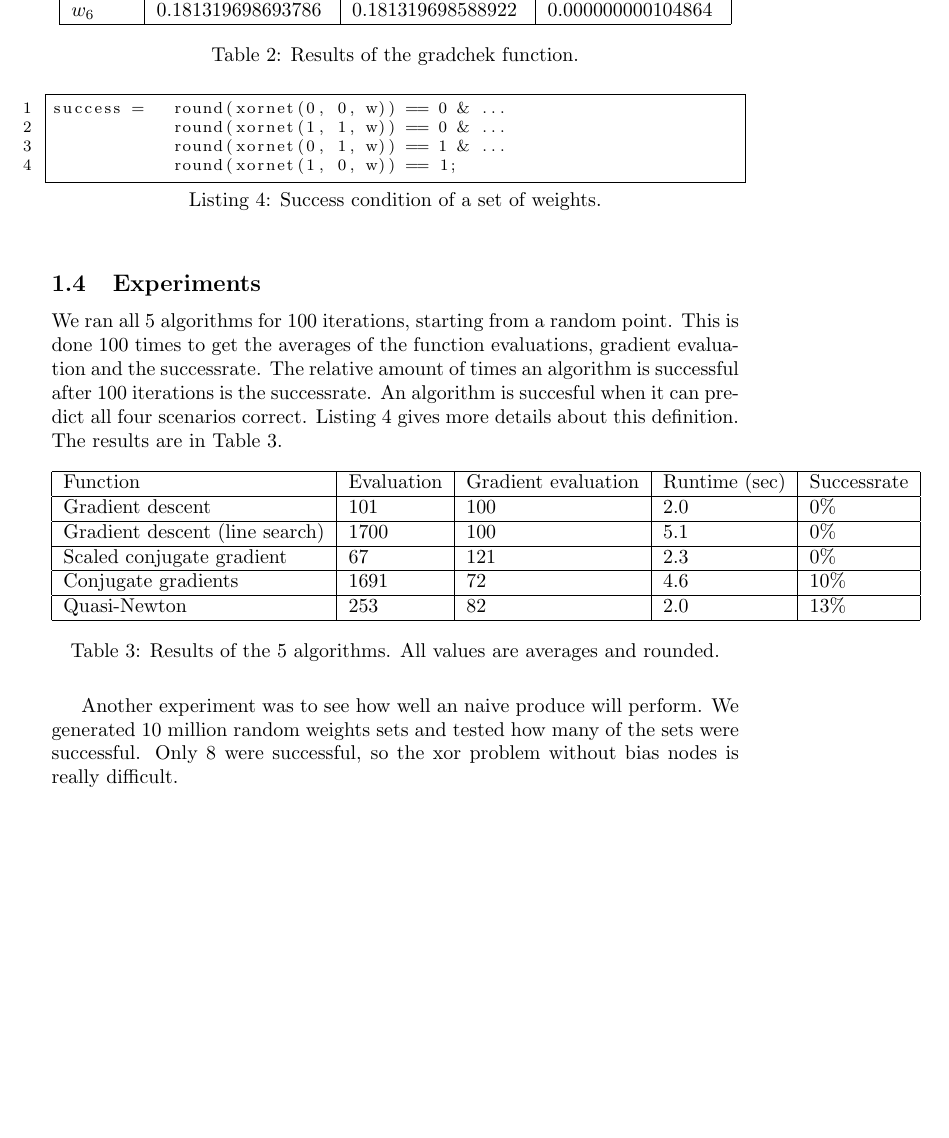
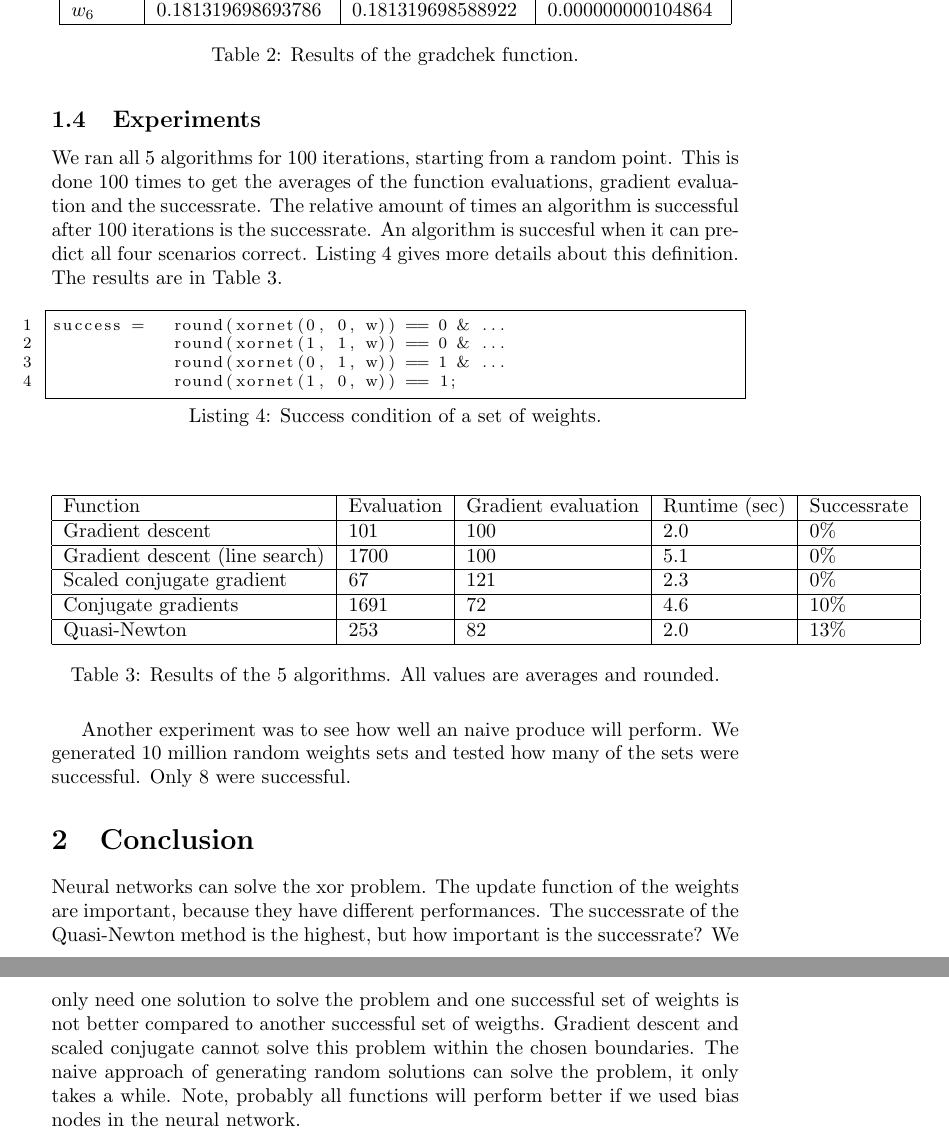
Before and after one commit to FastFox/nn2, a LaTeX document (task2.tex): part of page 4 of 4 before the commit and two parts of pages 4 and 5 of 5 after it, the two joined at a grey line, cut so that both start at the same text, the shorter picture padded with empty space. Compiled offline with pdfLaTeX.

Commit message:
conclusion

```diff
--- a/task2.tex
+++ b/task2.tex
@@ -223,7 +222,7 @@ $w_6$ & 0.181319698693786 & 0.181319698588922 & 0.000000000104864 \\ \hline
 \subsection{Experiments}
 We ran all 5 algorithms for 100 iterations, starting from a random point. This is done 100 times to get the averages of the function evaluations, gradient evaluation and the successrate. The relative amount of times an algorithm is successful after 100 iterations is the successrate. An algorithm is succesful when it can predict all four scenarios correct. Listing~\ref{eq:success} gives more details about this definition. The results are in Table~\ref{table:results}.
 
-\begin{figure}
+\begin{figure}[!h]
 	\begin{lstlisting}[caption={Success condition of a set of weights.}, label={eq:success}, captionpos=b, language=matlab, numbers=left, tabsize=4, frame=single, basicstyle=\footnotesize, breaklines=true, deletekeywords={round}]
 success = 	round(xornet(0, 0, w)) == 0 & ...
 			round(xornet(1, 1, w)) == 0 & ...
@@ -247,7 +246,9 @@ success = 	round(xornet(0, 0, w)) == 0 & ...
 	\label{table:results}
 \end{table}
 
-Another experiment was to see how well an naive produce will perform. We generated 10 million random weights sets and tested how many of the sets were successful. Only 8 were successful, so the xor problem without bias nodes is really difficult.
+Another experiment was to see how well an naive produce will perform. We generated 10 million random weights sets and tested how many of the sets were successful. Only 8 were successful.
 
+\section{Conclusion}
+Neural networks can solve the xor problem. The update function of the weights are important, because they have different performances. The successrate of the Quasi-Newton method is the highest, but how important is the successrate? We only need one solution to solve the problem and one successful set of weights is not better compared to another successful set of weigths. Gradient descent and scaled conjugate cannot solve this problem within the chosen boundaries. The naive approach of generating random solutions can solve the problem, it only takes a while. Note, probably all functions will perform better if we used bias nodes in the neural network.
 
 \end{document}
```
Also changed, not shown: task2.pdf, task2.tex (1 more changed lines).
